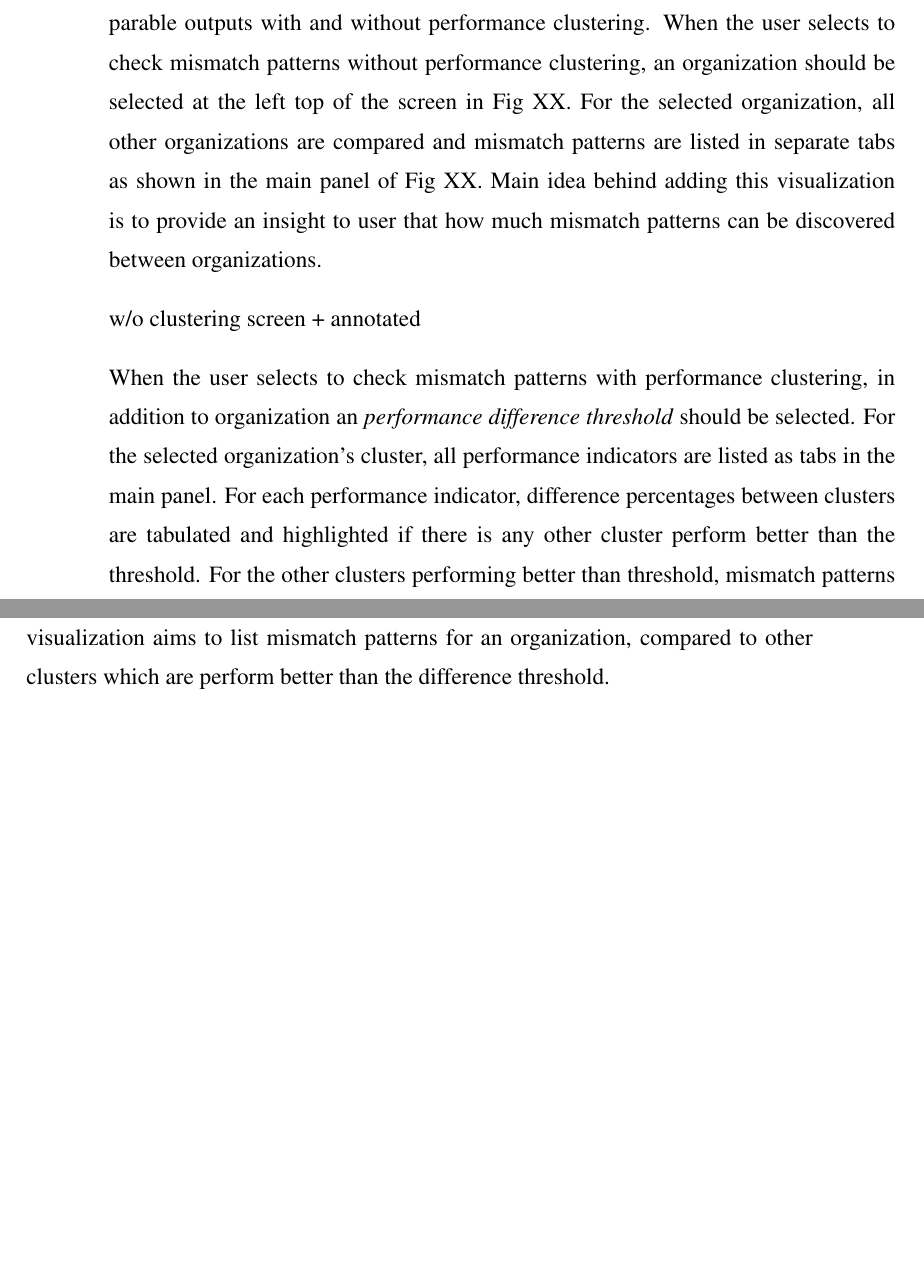
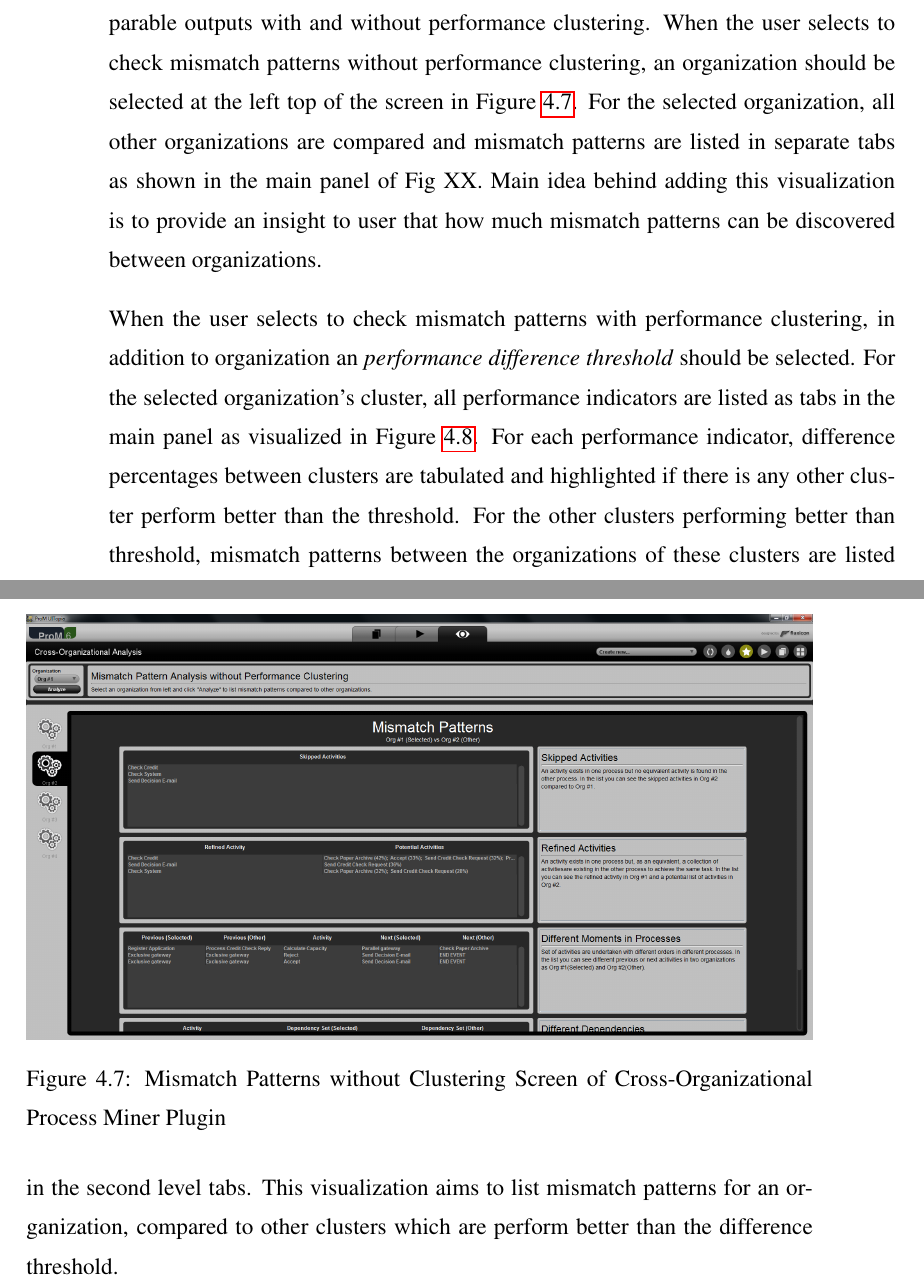
Before and after one commit to onuryilmaz/cross-org-proc-min-thesis, a LaTeX thesis (thesis.tex, which reads 4_methodology/methodology.tex): two parts of pages 61 and 62 of 73 before the commit and two parts of pages 61 and 62 of 75 after it, joined at a grey line, cut so that both start at the same text, the shorter picture padded with empty space. Compiled offline with pdfLaTeX; a LaTeX package or settings file that is missing is left out.

Commit message:
no message

```diff
--- a/4_methodology/methodology.tex
+++ b/4_methodology/methodology.tex
@@ -434,9 +434,14 @@ Approach proposed in this study is a composition of different stages and it is v
 
 When the user selects a number of event logs and starts \textit{Cross-Organizational Process Miner}, an informative screen about the plugin and the following steps are presented to the user as shown in Figure~\ref{fig:information-screen}. Following this screen, user is required to provide names for organizations in the event logs in a very simple form as can be seen on Figure~\ref{fig:organization-name-screen}. This step is added to provide user-friendly reports with the names provided in the following stages. In the stage of process mining, for each event log or namely organization, user is required to provide a noise threshold and naming convention which is illustrated in Figure~\ref{fig:proc-miner-threshold-screen} and this screen is an extension of \textit{Inductive Miner} \cite{leemans2014discoveringinfrequent} screens. Following this, the last user input is required for matching activity names in the event logs to process models as shown in Figure~\ref{fig:automated-replayer-screen} and this screen is derived from \textit{PNReplayer} package \cite{adriansyah2011towards} screens.
 
-With the successful execution of plugin, recommendation outputs are presented to the end user at the end. Recommendations are visualized in two ways to create comparable outputs with and without performance clustering. When the user selects to check mismatch patterns without performance clustering, an organization should be selected at the left top of the screen in Fig XX. For the selected organization, all other organizations are compared and mismatch patterns are listed in separate tabs as shown in the main panel of Fig XX. Main idea behind adding this visualization is to provide an insight to user that how much mismatch patterns can be discovered between organizations.
+With the successful execution of plugin, recommendation outputs are presented to the end user at the end. Recommendations are visualized in two ways to create comparable outputs with and without performance clustering. When the user selects to check mismatch patterns without performance clustering, an organization should be selected at the left top of the screen in Figure~\ref{fig:result-without-clustering-screen}. For the selected organization, all other organizations are compared and mismatch patterns are listed in separate tabs as shown in the main panel of Fig XX. Main idea behind adding this visualization is to provide an insight to user that how much mismatch patterns can be discovered between organizations.
 
-w/o clustering screen + annotated
+\begin{figure}
+	\centering
+	\includegraphics[width=\textwidth]{4_methodology/result-without-clustering-screen}
+	\caption{ Mismatch Patterns without Clustering Screen of Cross-Organizational Process Miner Plugin}
+  \label{fig:result-without-clustering-screen}
+\end{figure}
 
-When the user selects to check mismatch patterns with performance clustering, in addition to organization an \textit{performance difference threshold} should be selected. For the selected organization's cluster, all performance indicators are listed as tabs in the main panel. For each performance indicator, difference percentages between clusters are tabulated and highlighted if there is any other cluster perform better than the threshold. For the other clusters performing better than threshold, mismatch patterns between the organizations of these clusters are listed in the second level tabs. This visualization aims to list mismatch patterns for an organization, compared to other clusters which are perform better than the difference threshold.
+When the user selects to check mismatch patterns with performance clustering, in addition to organization an \textit{performance difference threshold} should be selected. For the selected organization's cluster, all performance indicators are listed as tabs in the main panel as visualized in Figure~\ref{fig:result-with-clustering-screen}. For each performance indicator, difference percentages between clusters are tabulated and highlighted if there is any other cluster perform better than the threshold. For the other clusters performing better than threshold, mismatch patterns between the organizations of these clusters are listed in the second level tabs. This visualization aims to list mismatch patterns for an organization, compared to other clusters which are perform better than the difference threshold.
 
```
Also changed, not shown: 4_methodology/result-with-clustering-screen.png (added), 4_methodology/result-without-clustering-screen.png (added), 4_methodology/methodology.tex (7 more changed lines).
